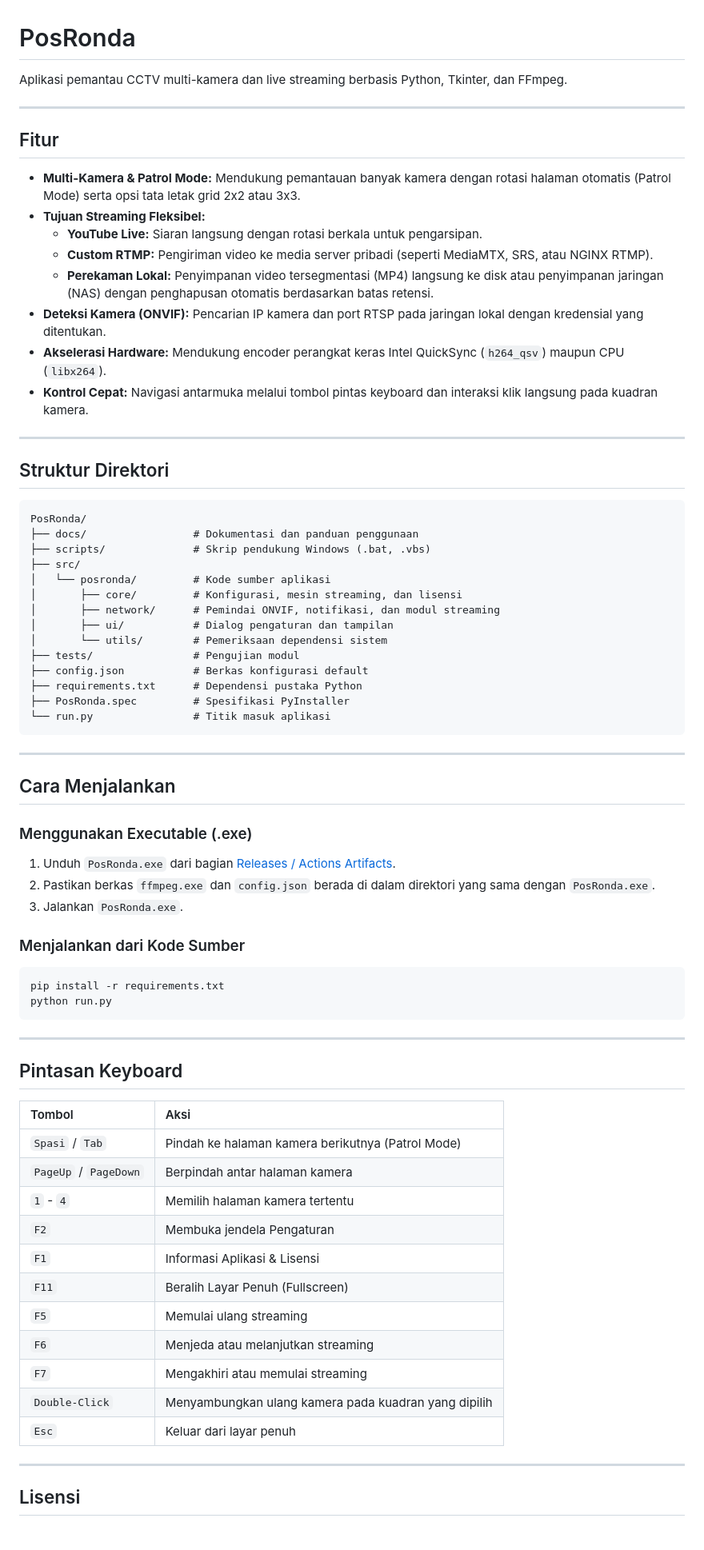
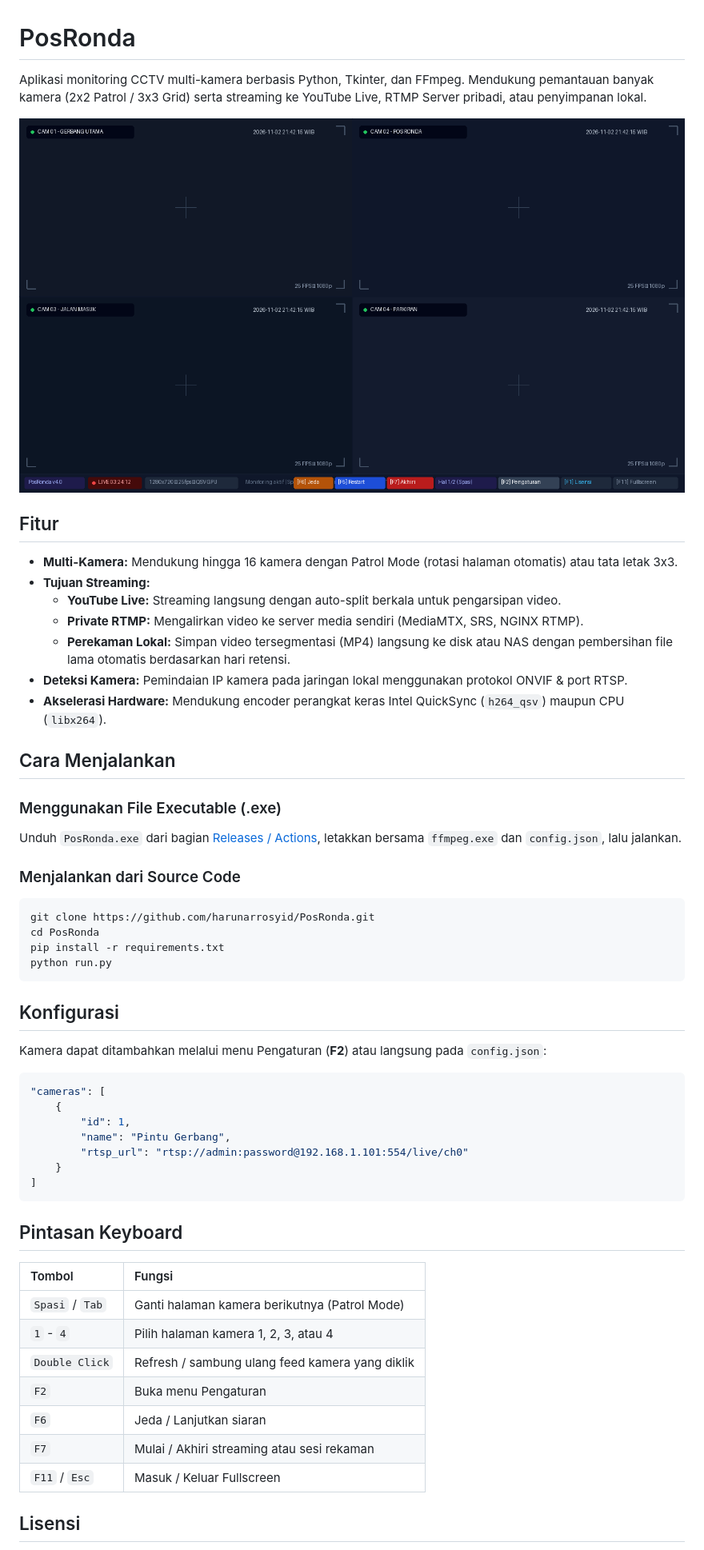
Before and after one commit to harunarrosyid/PosRonda, a Markdown page: README.md, the part around one of its changes. Shown at 80% size. Drawn GitHub-style; pictures changed too: docs/preview.png (added).

Commit message:
docs: add UI preview and practical setup instructions

````diff
--- a/README.md
+++ b/README.md
@@ -1,74 +1,56 @@
 # PosRonda
 
-Aplikasi pemantau CCTV multi-kamera dan live streaming berbasis Python, Tkinter, dan FFmpeg.
+Aplikasi monitoring CCTV multi-kamera berbasis Python, Tkinter, dan FFmpeg. Mendukung pemantauan banyak kamera (2x2 Patrol / 3x3 Grid) serta streaming ke YouTube Live, RTMP Server pribadi, atau penyimpanan lokal.
 
----
+![PosRonda Preview](docs/preview.png)
 
 ## Fitur
 
-* **Multi-Kamera & Patrol Mode:** Mendukung pemantauan banyak kamera dengan rotasi halaman otomatis (Patrol Mode) serta opsi tata letak grid 2x2 atau 3x3.
-* **Tujuan Streaming Fleksibel:**
-  * **YouTube Live:** Siaran langsung dengan rotasi berkala untuk pengarsipan.
-  * **Custom RTMP:** Pengiriman video ke media server pribadi (seperti MediaMTX, SRS, atau NGINX RTMP).
-  * **Perekaman Lokal:** Penyimpanan video tersegmentasi (MP4) langsung ke disk atau penyimpanan jaringan (NAS) dengan penghapusan otomatis berdasarkan batas retensi.
-* **Deteksi Kamera (ONVIF):** Pencarian IP kamera dan port RTSP pada jaringan lokal dengan kredensial yang ditentukan.
+* **Multi-Kamera:** Mendukung hingga 16 kamera dengan Patrol Mode (rotasi halaman otomatis) atau tata letak 3x3.
+* **Tujuan Streaming:**
+  * **YouTube Live:** Streaming langsung dengan auto-split berkala untuk pengarsipan video.
+  * **Private RTMP:** Mengalirkan video ke server media sendiri (MediaMTX, SRS, NGINX RTMP).
+  * **Perekaman Lokal:** Simpan video tersegmentasi (MP4) langsung ke disk atau NAS dengan pembersihan file lama otomatis berdasarkan hari retensi.
+* **Deteksi Kamera:** Pemindaian IP kamera pada jaringan lokal menggunakan protokol ONVIF & port RTSP.
 * **Akselerasi Hardware:** Mendukung encoder perangkat keras Intel QuickSync (`h264_qsv`) maupun CPU (`libx264`).
-* **Kontrol Cepat:** Navigasi antarmuka melalui tombol pintas keyboard dan interaksi klik langsung pada kuadran kamera.
-
----
-
-## Struktur Direktori
-
-```text
-PosRonda/
-├── docs/                 # Dokumentasi dan panduan penggunaan
-├── scripts/              # Skrip pendukung Windows (.bat, .vbs)
-├── src/
-│   └── posronda/         # Kode sumber aplikasi
-│       ├── core/         # Konfigurasi, mesin streaming, dan lisensi
-│       ├── network/      # Pemindai ONVIF, notifikasi, dan modul streaming
-│       ├── ui/           # Dialog pengaturan dan tampilan
-│       └── utils/        # Pemeriksaan dependensi sistem
-├── tests/                # Pengujian modul
-├── config.json           # Berkas konfigurasi default
-├── requirements.txt      # Dependensi pustaka Python
-├── PosRonda.spec         # Spesifikasi PyInstaller
-└── run.py                # Titik masuk aplikasi
-```
-
----
 
 ## Cara Menjalankan
 
-### Menggunakan Executable (.exe)
-1. Unduh `PosRonda.exe` dari bagian [Releases / Actions Artifacts](https://github.com/harunarrosyid/PosRonda/actions).
-2. Pastikan berkas `ffmpeg.exe` dan `config.json` berada di dalam direktori yang sama dengan `PosRonda.exe`.
-3. Jalankan `PosRonda.exe`.
+### Menggunakan File Executable (.exe)
+Unduh `PosRonda.exe` dari bagian [Releases / Actions](https://github.com/harunarrosyid/PosRonda/actions), letakkan bersama `ffmpeg.exe` dan `config.json`, lalu jalankan.
 
-### Menjalankan dari Kode Sumber
+### Menjalankan dari Source Code
 ```bash
+git clone https://github.com/harunarrosyid/PosRonda.git
+cd PosRonda
 pip install -r requirements.txt
 python run.py
 ```
 
----
+## Konfigurasi
+
+Kamera dapat ditambahkan melalui menu Pengaturan (**F2**) atau langsung pada `config.json`:
+
+```json
+"cameras": [
+    {
+        "id": 1,
+        "name": "Pintu Gerbang",
+        "rtsp_url": "rtsp://admin:password@192.168.1.101:554/live/ch0"
+    }
+]
+```
 
 ## Pintasan Keyboard
 
-| Tombol | Aksi |
+| Tombol | Fungsi |
 | :--- | :--- |
-| `Spasi` / `Tab` | Pindah ke halaman kamera berikutnya (Patrol Mode) |
-| `PageUp` / `PageDown` | Berpindah antar halaman kamera |
-| `1` - `4` | Memilih halaman kamera tertentu |
-| `F2` | Membuka jendela Pengaturan |
-| `F1` | Informasi Aplikasi & Lisensi |
-| `F11` | Beralih Layar Penuh (Fullscreen) |
-| `F5` | Memulai ulang streaming |
-| `F6` | Menjeda atau melanjutkan streaming |
-| `F7` | Mengakhiri atau memulai streaming |
-| `Double-Click` | Menyambungkan ulang kamera pada kuadran yang dipilih |
-| `Esc` | Keluar dari layar penuh |
-
----
+| `Spasi` / `Tab` | Ganti halaman kamera berikutnya (Patrol Mode) |
+| `1` - `4` | Pilih halaman kamera 1, 2, 3, atau 4 |
+| `Double Click` | Refresh / sambung ulang feed kamera yang diklik |
+| `F2` | Buka menu Pengaturan |
+| `F6` | Jeda / Lanjutkan siaran |
+| `F7` | Mulai / Akhiri streaming atau sesi rekaman |
+| `F11` / `Esc` | Masuk / Keluar Fullscreen |
 
 ## Lisensi
````
Also changed, not shown: other parts of README.md (+1 -1 lines).
